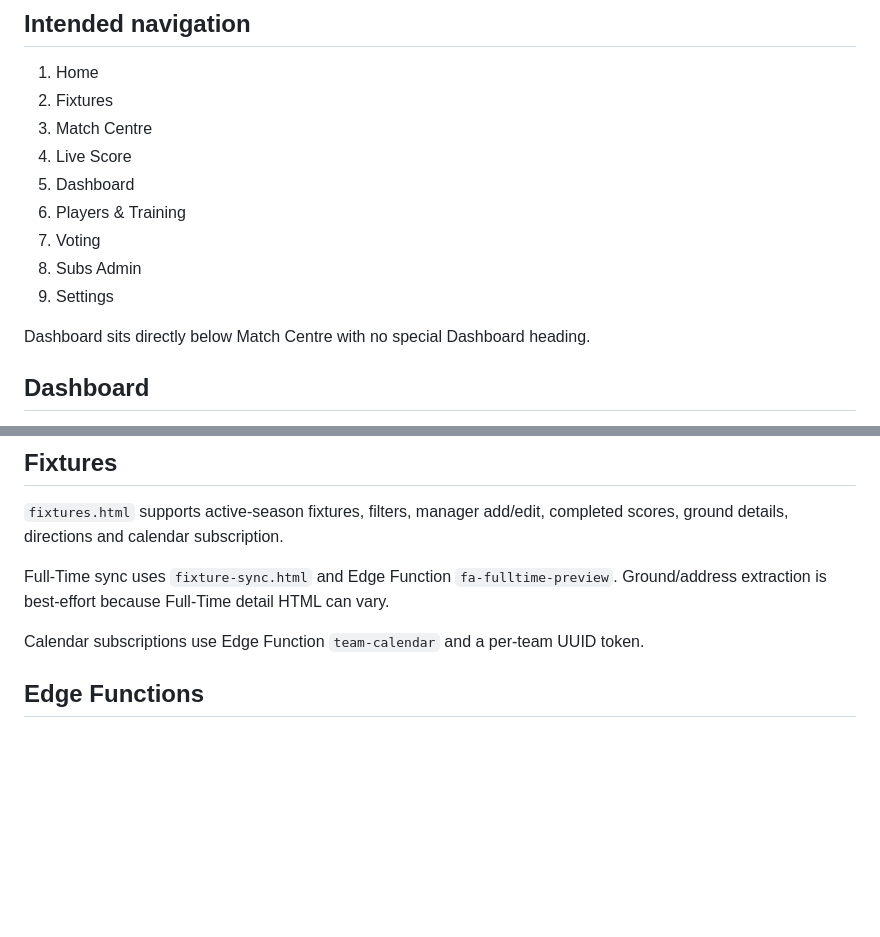
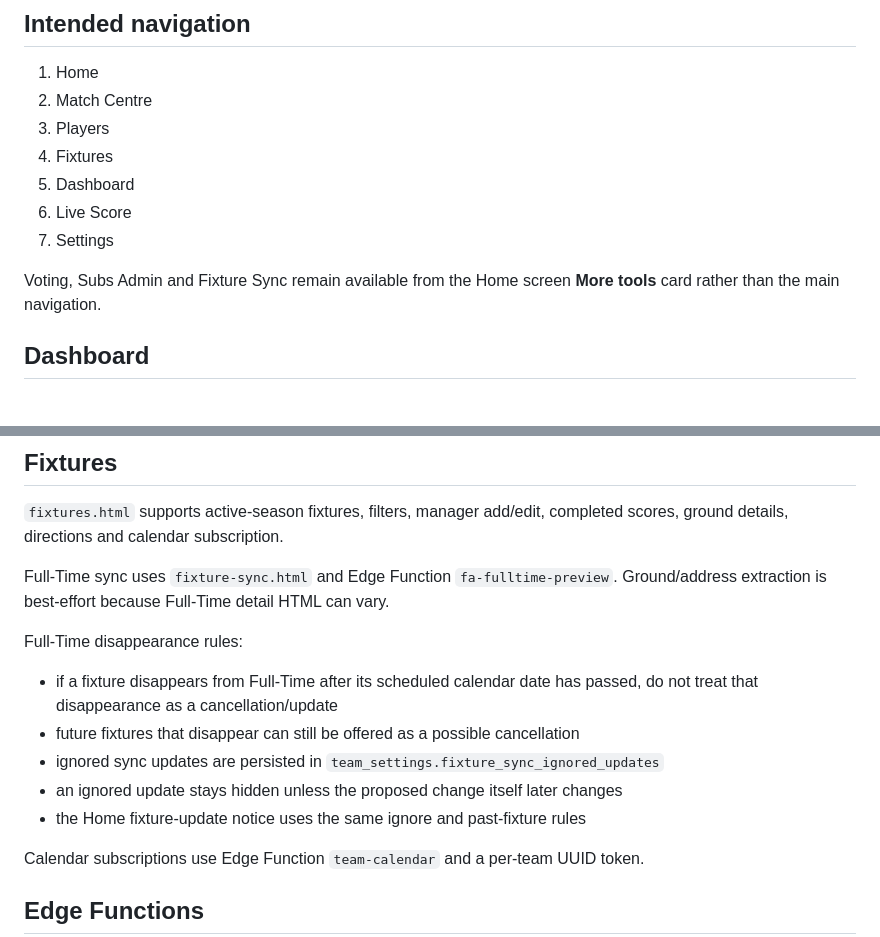
Before and after one commit to PerranporthAFCMens/Football-PA-Core-Web, a Markdown page: HANDOVER.md, 2 parts joined by grey strips. Rendered like a GitHub page; blank space fills up the shorter version.

Commit message:
Document navigation and Full-Time sync behaviour

```diff
--- a/HANDOVER.md
+++ b/HANDOVER.md
@@ -15,16 +15,14 @@ Do not modify the separate live Perranporth app unless explicitly asked.
 ## Intended navigation
 
 1. Home
-2. Fixtures
-3. Match Centre
-4. Live Score
+2. Match Centre
+3. Players
+4. Fixtures
 5. Dashboard
-6. Players & Training
-7. Voting
-8. Subs Admin
-9. Settings
+6. Live Score
+7. Settings
 
-Dashboard sits directly below Match Centre with no special Dashboard heading.
+Voting, Subs Admin and Fixture Sync remain available from the Home screen **More tools** card rather than the main navigation.
 
 ## Dashboard
 
@@ -111,6 +109,13 @@ Training attendance is still saved as it is changed, but a manager can now use *
 
 Full-Time sync uses `fixture-sync.html` and Edge Function `fa-fulltime-preview`. Ground/address extraction is best-effort because Full-Time detail HTML can vary.
 
+Full-Time disappearance rules:
+- if a fixture disappears from Full-Time after its scheduled calendar date has passed, do not treat that disappearance as a cancellation/update
+- future fixtures that disappear can still be offered as a possible cancellation
+- ignored sync updates are persisted in `team_settings.fixture_sync_ignored_updates`
+- an ignored update stays hidden unless the proposed change itself later changes
+- the Home fixture-update notice uses the same ignore and past-fixture rules
+
 Calendar subscriptions use Edge Function `team-calendar` and a per-team UUID token.
 
 ## Edge Functions
```
